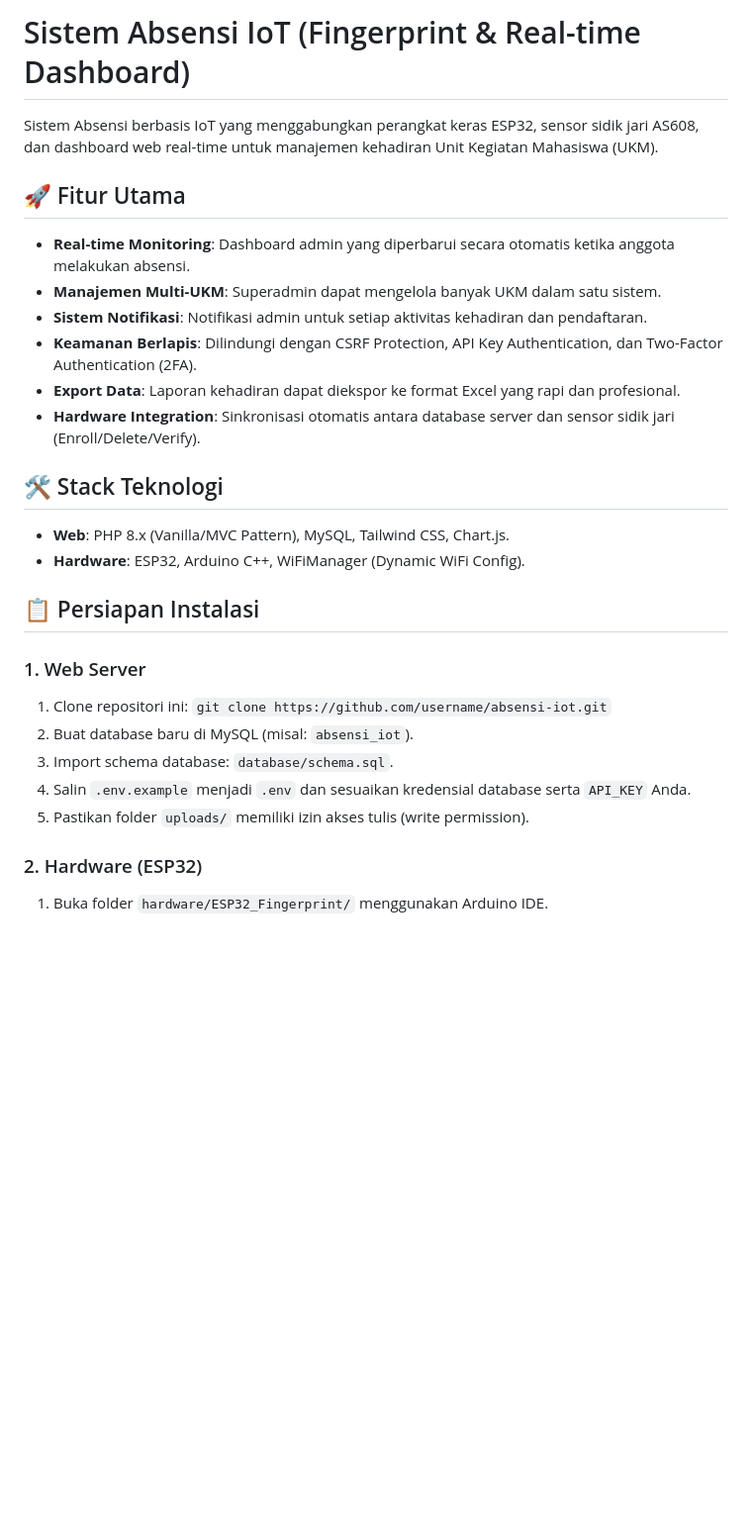
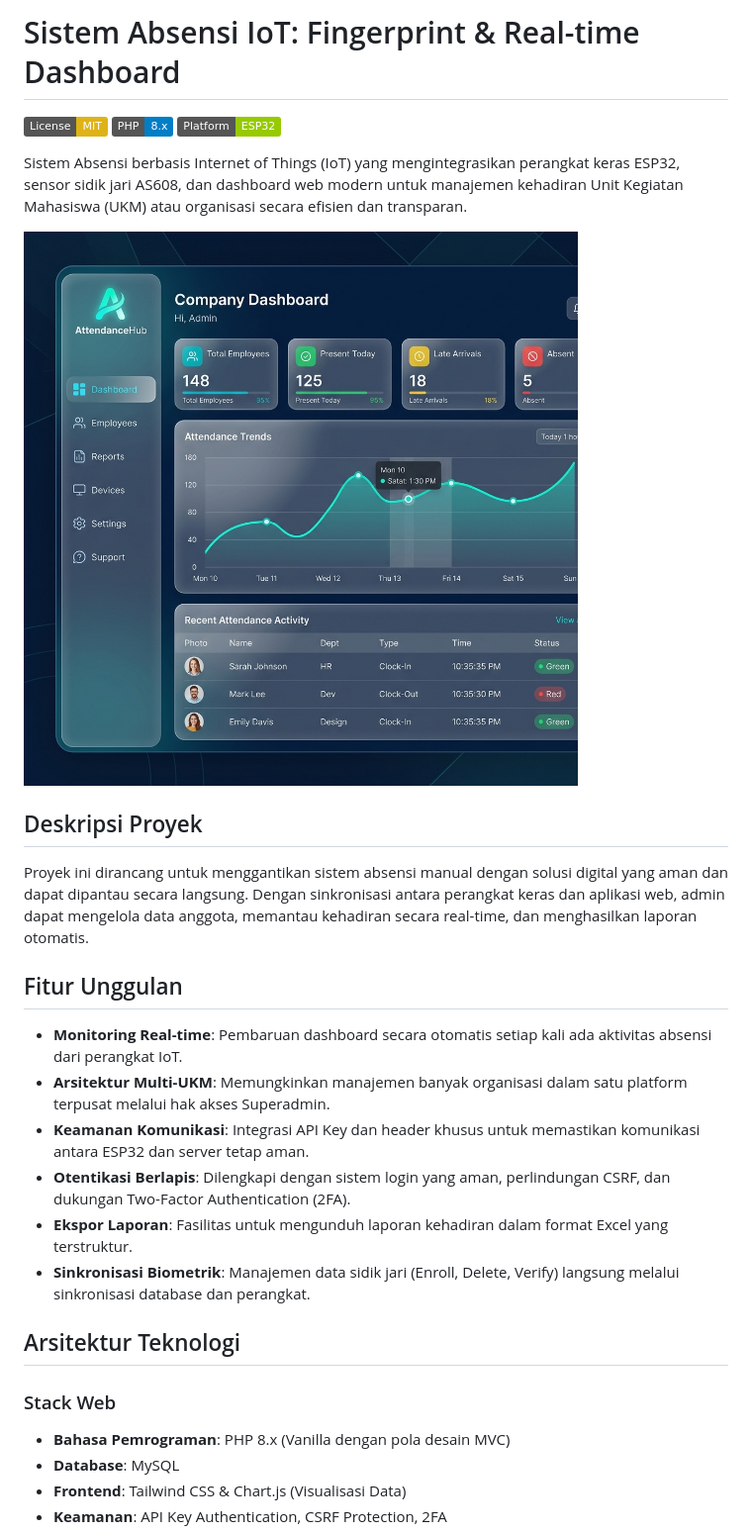
Before and after one commit to bufan354/manajemen_organisasi_ukm, a Markdown page: README.md, the part around the change printed below. Shown: that part at 99% size. GitHub-like rendering; pictures changed too: assets/common/img/dashboard_mockup.png (added); badges without logos; blank space fills up the shorter version.

Commit message:
docs: memperbarui README.md dengan mockup dashboard premium dan menghapus emoji

```diff
--- a/README.md
+++ b/README.md
@@ -1,27 +1,31 @@
-# Sistem Absensi IoT (Fingerprint & Real-time Dashboard)
+# Sistem Absensi IoT: Fingerprint & Real-time Dashboard
 
-Sistem Absensi berbasis IoT yang menggabungkan perangkat keras ESP32, sensor sidik jari AS608, dan dashboard web real-time untuk manajemen kehadiran Unit Kegiatan Mahasiswa (UKM).
+[![License: MIT](https://img.shields.io/badge/License-MIT-yellow.svg)](https://opensource.org/licenses/MIT)
+[![PHP Version](https://img.shields.io/badge/PHP-8.x-blue.svg)](https://www.php.net/)
+[![Platform](https://img.shields.io/badge/Platform-ESP32-green.svg)](https://www.espressif.com/en/products/socs/esp32)
 
-## 🚀 Fitur Utama
-- **Real-time Monitoring**: Dashboard admin yang diperbarui secara otomatis ketika anggota melakukan absensi.
-- **Manajemen Multi-UKM**: Superadmin dapat mengelola banyak UKM dalam satu sistem.
-- **Sistem Notifikasi**: Notifikasi admin untuk setiap aktivitas kehadiran dan pendaftaran.
-- **Keamanan Berlapis**: Dilindungi dengan CSRF Protection, API Key Authentication, dan Two-Factor Authentication (2FA).
-- **Export Data**: Laporan kehadiran dapat diekspor ke format Excel yang rapi dan profesional.
-- **Hardware Integration**: Sinkronisasi otomatis antara database server dan sensor sidik jari (Enroll/Delete/Verify).
+Sistem Absensi berbasis Internet of Things (IoT) yang mengintegrasikan perangkat keras ESP32, sensor sidik jari AS608, dan dashboard web modern untuk manajemen kehadiran Unit Kegiatan Mahasiswa (UKM) atau organisasi secara efisien dan transparan.
 
-## 🛠️ Stack Teknologi
-- **Web**: PHP 8.x (Vanilla/MVC Pattern), MySQL, Tailwind CSS, Chart.js.
-- **Hardware**: ESP32, Arduino C++, WiFiManager (Dynamic WiFi Config).
+![Dashboard Mockup](assets/common/img/dashboard_mockup.png)
 
-## 📋 Persiapan Instalasi
+## Deskripsi Proyek
 
-### 1. Web Server
-1. Clone repositori ini: `git clone https://github.com/username/absensi-iot.git`
-2. Buat database baru di MySQL (misal: `absensi_iot`).
-3. Import schema database: `database/schema.sql`.
-4. Salin `.env.example` menjadi `.env` dan sesuaikan kredensial database serta `API_KEY` Anda.
-5. Pastikan folder `uploads/` memiliki izin akses tulis (write permission).
+Proyek ini dirancang untuk menggantikan sistem absensi manual dengan solusi digital yang aman dan dapat dipantau secara langsung. Dengan sinkronisasi antara perangkat keras dan aplikasi web, admin dapat mengelola data anggota, memantau kehadiran secara real-time, dan menghasilkan laporan otomatis.
 
-### 2. Hardware (ESP32)
-1. Buka folder `hardware/ESP32_Fingerprint/` menggunakan Arduino IDE.
+## Fitur Unggulan
+
+*   **Monitoring Real-time**: Pembaruan dashboard secara otomatis setiap kali ada aktivitas absensi dari perangkat IoT.
+*   **Arsitektur Multi-UKM**: Memungkinkan manajemen banyak organisasi dalam satu platform terpusat melalui hak akses Superadmin.
+*   **Keamanan Komunikasi**: Integrasi API Key dan header khusus untuk memastikan komunikasi antara ESP32 dan server tetap aman.
+*   **Otentikasi Berlapis**: Dilengkapi dengan sistem login yang aman, perlindungan CSRF, dan dukungan Two-Factor Authentication (2FA).
+*   **Ekspor Laporan**: Fasilitas untuk mengunduh laporan kehadiran dalam format Excel yang terstruktur.
+*   **Sinkronisasi Biometrik**: Manajemen data sidik jari (Enroll, Delete, Verify) langsung melalui sinkronisasi database dan perangkat.
+
+## Arsitektur Teknologi
+
+### Stack Web
+*   **Bahasa Pemrograman**: PHP 8.x (Vanilla dengan pola desain MVC)
+*   **Database**: MySQL
+*   **Frontend**: Tailwind CSS & Chart.js (Visualisasi Data)
+*   **Keamanan**: API Key Authentication, CSRF Protection, 2FA
+
```
Also changed, not shown: other parts of README.md (+37 -14 lines).
